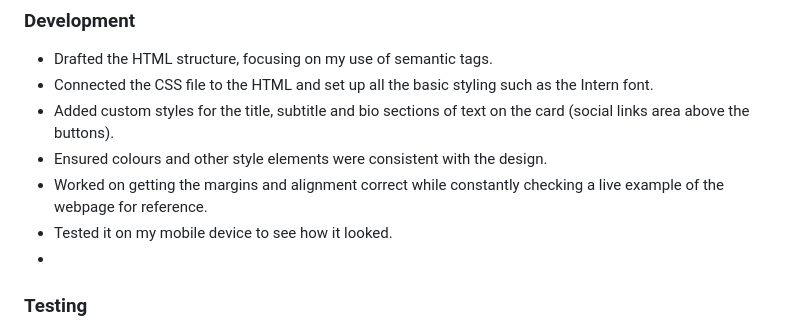
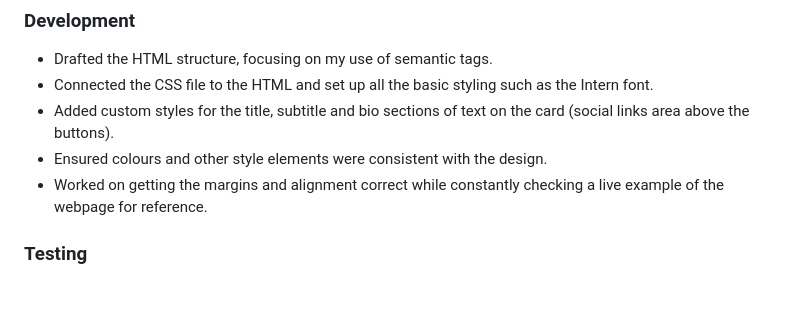
Before and after one commit to r3cla/links-challenge, a Markdown page: README.md, the part around the change. Rendered like a GitHub page; blank space fills up the shorter version.

```diff
--- a/README.md
+++ b/README.md
@@ -46,8 +46,7 @@ Users should be able to:
 - Added custom styles for the title, subtitle and bio sections of text on the card (social links area above the buttons).
 - Ensured colours and other style elements were consistent with the design.
 - Worked on getting the margins and alignment correct while constantly checking a live example of the webpage for reference.
-- Tested it on my mobile device to see how it looked.
--
+
 ### Testing
 - I tested the layout using firefox responsive design mode to view in different screen sizes.
 - I also viewed the website natively using my desktop PC and mobile phone.
```
